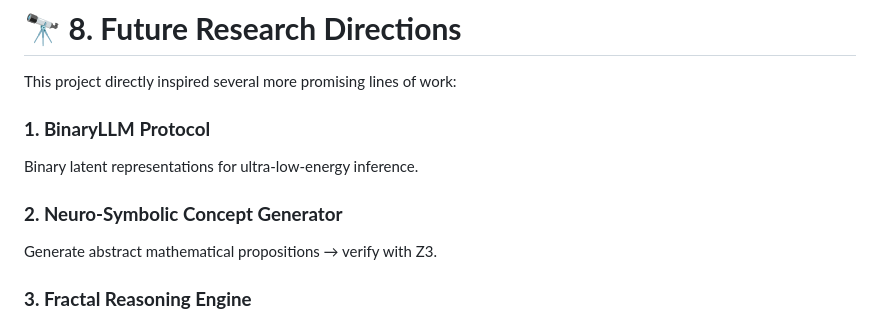
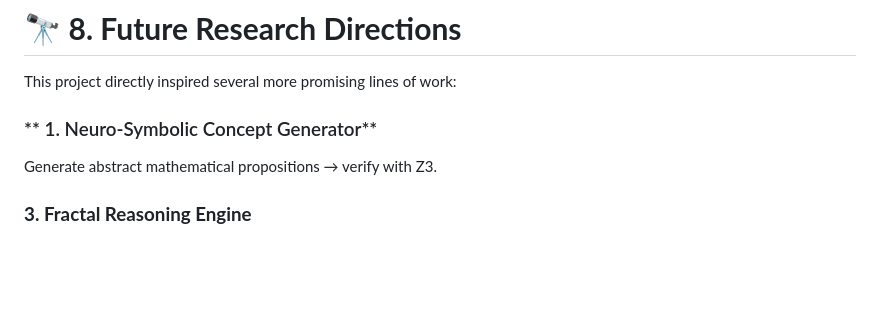
Before and after one commit to matte1782/nsla-v2, a Markdown page: README.md, the part around the change. GitHub-like rendering; blank space fills up the shorter version.

```diff
--- a/README.md
+++ b/README.md
@@ -302,10 +302,8 @@ See: `docs/PAPER_DRAFT_EN.md` for full explanation.
 # 🔭 **8. Future Research Directions**
 This project directly inspired several more promising lines of work:
 
-### **1. BinaryLLM Protocol**
-Binary latent representations for ultra-low-energy inference.
 
-### **2. Neuro-Symbolic Concept Generator**
+### ** 1. Neuro-Symbolic Concept Generator**
 Generate abstract mathematical propositions → verify with Z3.
 
 ### **3. Fractal Reasoning Engine**
```
